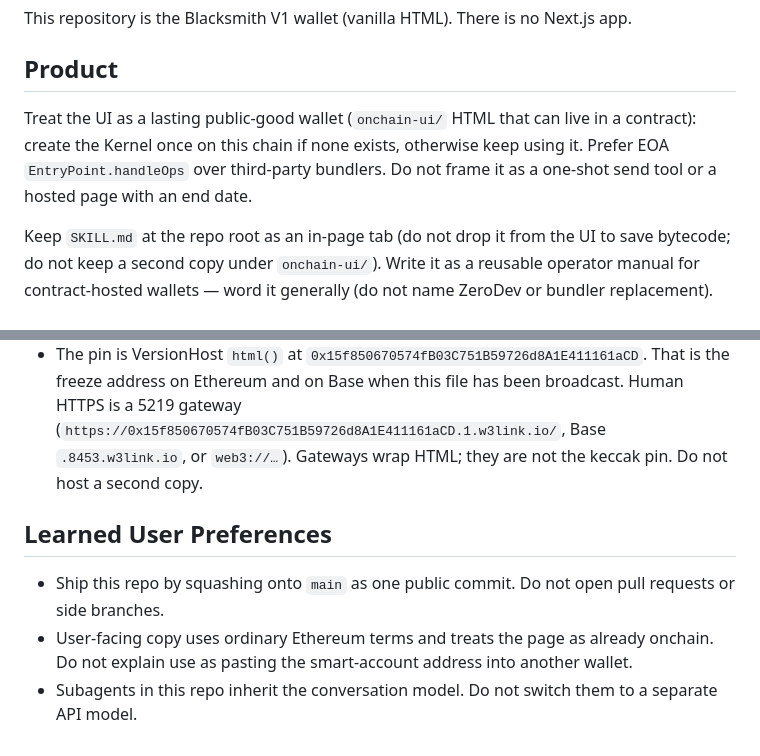
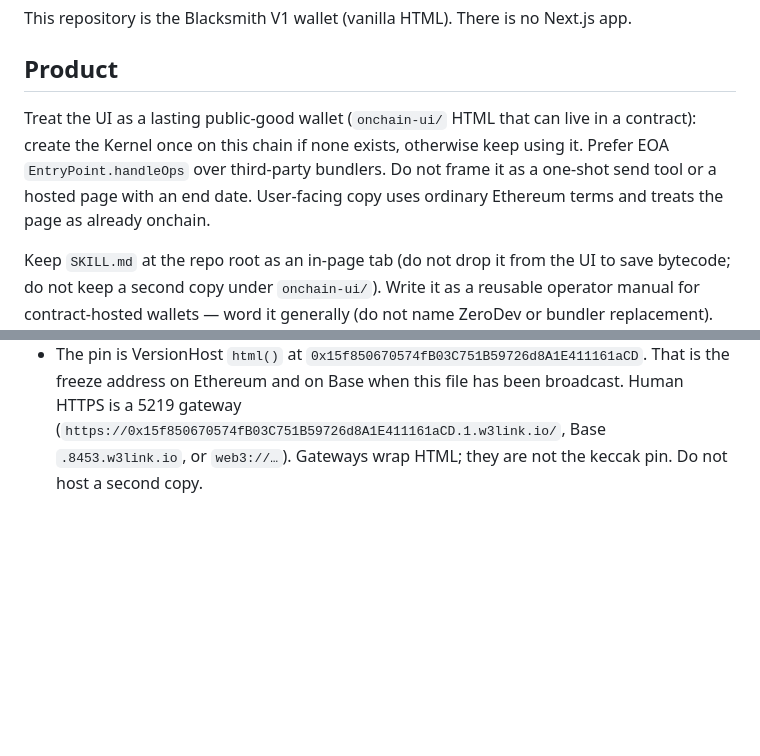
Before and after one commit to eevisceral/blacksmith-wallet, a Markdown page: AGENTS.md, 2 parts joined by grey strips. Drawn GitHub-style; blank space fills up the shorter version.

```diff
--- a/AGENTS.md
+++ b/AGENTS.md
@@ -4,7 +4,7 @@ This repository is the Blacksmith V1 wallet (vanilla HTML). There is no Next.js
 
 ## Product
 
-Treat the UI as a lasting public-good wallet (`onchain-ui/` HTML that can live in a contract): create the Kernel once on this chain if none exists, otherwise keep using it. Prefer EOA `EntryPoint.handleOps` over third-party bundlers. Do not frame it as a one-shot send tool or a hosted page with an end date.
+Treat the UI as a lasting public-good wallet (`onchain-ui/` HTML that can live in a contract): create the Kernel once on this chain if none exists, otherwise keep using it. Prefer EOA `EntryPoint.handleOps` over third-party bundlers. Do not frame it as a one-shot send tool or a hosted page with an end date. User-facing copy uses ordinary Ethereum terms and treats the page as already onchain.
 
 Keep `SKILL.md` at the repo root as an in-page tab (do not drop it from the UI to save bytecode; do not keep a second copy under `onchain-ui/`). Write it as a reusable operator manual for contract-hosted wallets — word it generally (do not name ZeroDev or bundler replacement). When filling addresses, label them `(connected account)` vs `(derived from connected)` and handle a missing derived AA with clear UX. If a pasted RPC fails, the user pastes another, or you may recommend public options from `https://chainlist.org/rpcs.json`. The disconnected landing is title (**Your smart account**) + lede + Connect + SKILL.md, then **The account** / **This page** / **Questions**. Wallet / Activity stay behind Connect. This page fills the host address from the gateway/`web3://` URL.
 
@@ -26,9 +26,3 @@ Do not expose EntryPoint deposit as a manual user action; reserve `requiredPrefu
 - `mcp/` — stdio MCP (MIT) for agents: resolve (deployed / nonce / deposit / validators) / balances / tokens / activity / prepare_userop (asset sends or arbitrary `to`/`value`/`data` calls — one prepare path, execute/executeBatch) / explain / wallet URL / keystore / session keys / sign_userop / submit_userop (dry-run default; `live: true` + policy for `EntryPoint.handleOps`). Same `kernel.mjs` encoding, `account.mjs` lookup, `gas.mjs` limits, and `rpc.mjs` failover (custom RPC still beats Alchemy). The owner keystore is an on-disk Web3 V3 file (scrypt N=262144, mode 0600). Signing is Foundry `cast` (`wallet sign` and `mktx`). Unlock keeps the address until `BLACKSMITH_UNLOCK_TTL_MS` (default 15 minutes) and does not keep the private key. The passphrase is `BLACKSMITH_KEYSTORE_PASS_FILE` (mode 0600) or the macOS keychain item `blacksmith-v1-keystore` / `owner`. `BLACKSMITH_KEYSTORE_PASS` is ignored. `userOpHash` is packed locally in `hashUserOp`. `sign_userop` does not return the signature. Foundry `--account` is the deploy wrapper only. Never prints keys. Secrets via the passphrase file or the keychain, never tool args. Not in the freeze; `node --test mcp/test/*.test.mjs` covers it (unit + recorded-RPC + stdio smoke; optional `FORK_RPC`).
 - Freeze: `node onchain-ui/build.mjs` → `onchain-ui/dist/index.html` (**6** EIP-170 chunks; byte size and keccak in the README Freeze section). Minify pin is **bun 1.2.21**. `SKILL.md` is inlined. Foundry under `onchain-ui/contracts/` (`bytecode_hash = "none"`). Host and AccountFactory are CREATE2 (Nick factory) so Ethereum and Base share addresses. AccountFactory's CREATE2 address is `0xC1df2Df0C959FE14c453de649591Ac9AD6262Dbf`. The page host is `0x15f850670574fB03C751B59726d8A1E411161aCD`, the CREATE2 address of `onchain-ui/dist/index.html`. `node onchain-ui/dev/pin-check.mjs --live` says whether those contracts have code. Broadcast deploys the freeze on Ethereum and Base. A later edit of the page or `SKILL.md` needs a new VersionHost. Simulate with `ETH_RPC=… node onchain-ui/dev/deploy.mjs`. Broadcast is skipped if this host already serves this keccak. Never `--private-key`. `submit_userop` `live: true` also needs exclusive RPC (pasted or Alchemy), empty initCode/paymasterAndData, and chain 1 or 8453.
 - The pin is VersionHost `html()` at `0x15f850670574fB03C751B59726d8A1E411161aCD`. That is the freeze address on Ethereum and on Base when this file has been broadcast. Human HTTPS is a 5219 gateway (`https://0x15f850670574fB03C751B59726d8A1E411161aCD.1.w3link.io/`, Base `.8453.w3link.io`, or `web3://…`). Gateways wrap HTML; they are not the keccak pin. Do not host a second copy.
-
-## Learned User Preferences
-
-- Ship this repo by squashing onto `main` as one public commit. Do not open pull requests or side branches.
-- User-facing copy uses ordinary Ethereum terms and treats the page as already onchain. Do not explain use as pasting the smart-account address into another wallet.
-- Subagents in this repo inherit the conversation model. Do not switch them to a separate API model.
```
Also changed, not shown: README.md (+2 -0 lines).
